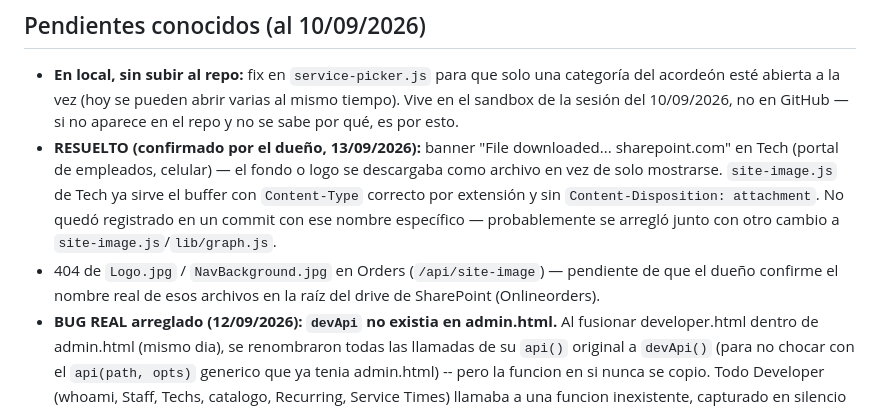
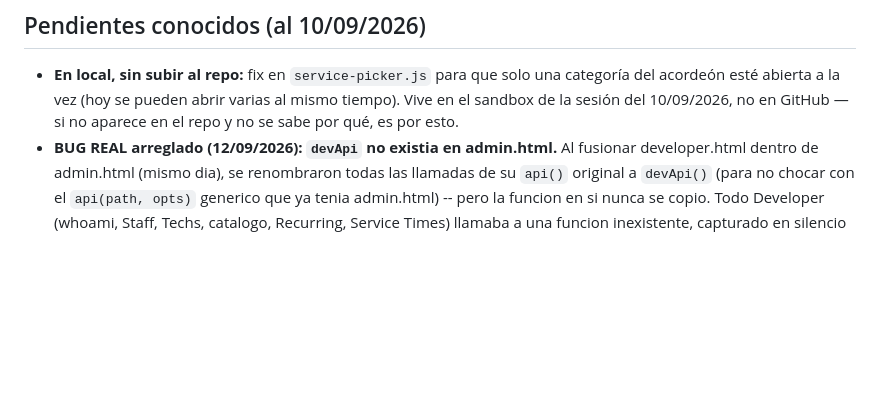
Before and after one commit to tunena1023/Admingsocd.com, a Markdown page: NOTES.md, the part around the change. Rendered like a GitHub page; blank space fills up the shorter version.

Commit message:
Quitar nota de bug ya resuelto (banner de descarga en Tech + 404 de Logo.jpg) -- confirmado con evidencia real (fetch directo a produccion, 200 OK)

```diff
--- a/NOTES.md
+++ b/NOTES.md
@@ -134,16 +134,6 @@ habían quedado en una versión vieja del componente sin el acordeón.
   una categoría del acordeón esté abierta a la vez (hoy se pueden abrir
   varias al mismo tiempo). Vive en el sandbox de la sesión del 10/09/2026,
   no en GitHub — si no aparece en el repo y no se sabe por qué, es por esto.
-- **RESUELTO (confirmado por el dueño, 13/09/2026):** banner "File
-  downloaded... sharepoint.com" en Tech (portal de empleados, celular) —
-  el fondo o logo se descargaba como archivo en vez de solo mostrarse.
-  `site-image.js` de Tech ya sirve el buffer con `Content-Type` correcto
-  por extensión y sin `Content-Disposition: attachment`. No quedó
-  registrado en un commit con ese nombre específico — probablemente se
-  arregló junto con otro cambio a `site-image.js`/`lib/graph.js`.
-- 404 de `Logo.jpg` / `NavBackground.jpg` en Orders (`/api/site-image`) —
-  pendiente de que el dueño confirme el nombre real de esos archivos en la
-  raíz del drive de SharePoint (Onlineorders).
 - **BUG REAL arreglado (12/09/2026): `devApi` no existia en admin.html.**
   Al fusionar developer.html dentro de admin.html (mismo dia), se
   renombraron todas las llamadas de su `api()` original a `devApi()`
```
